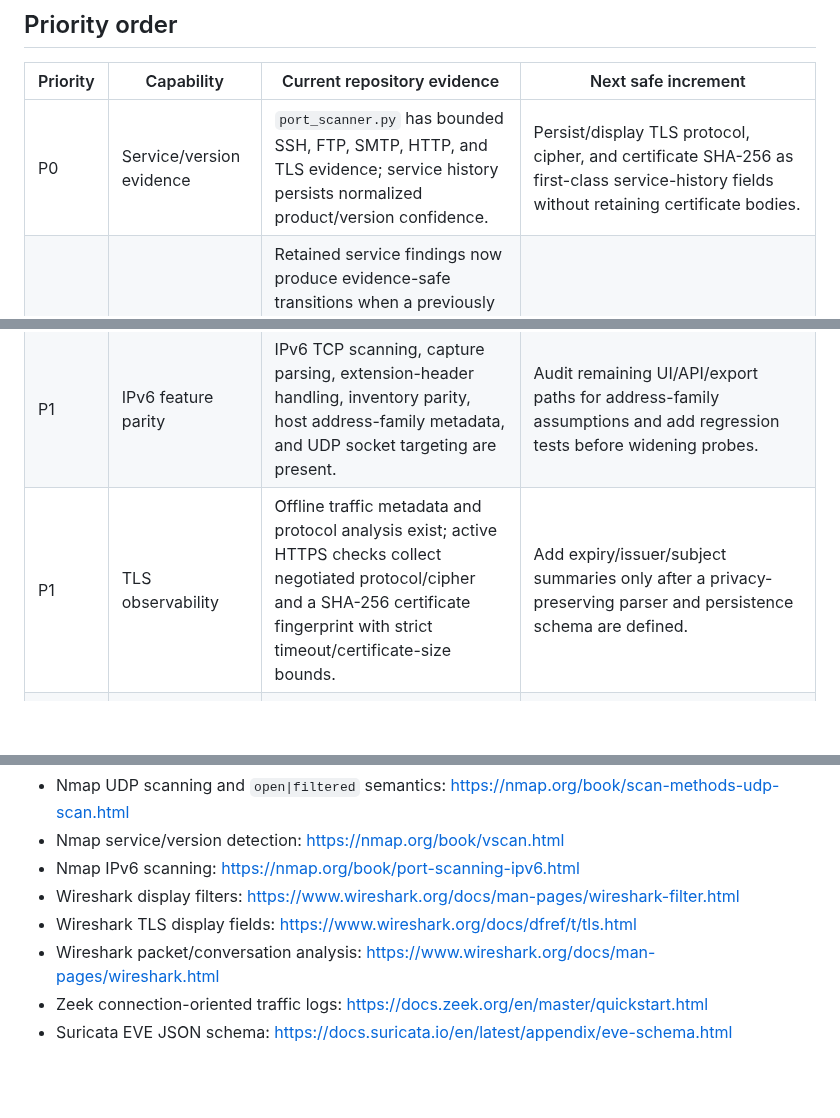
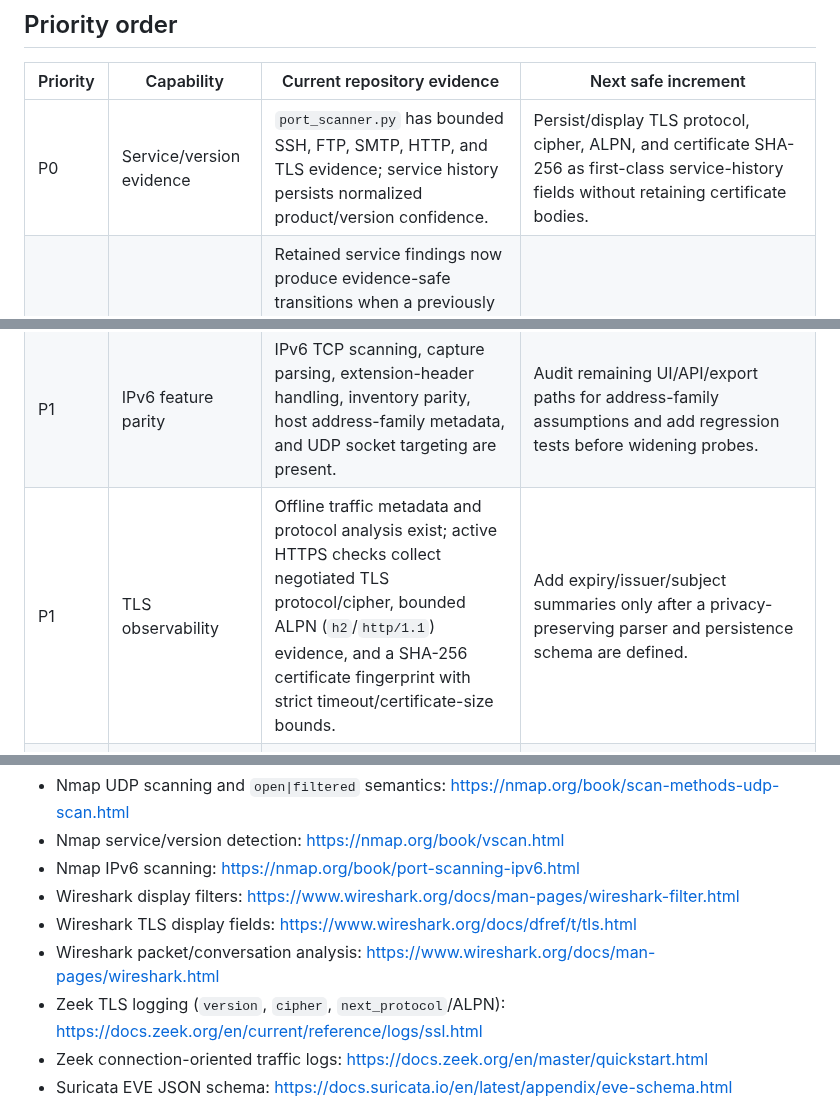
Before and after one commit to Adam-Ghanem/NetWatch, a Markdown page: docs/network-feature-backlog.md, 3 parts joined by grey strips. Rendered like a GitHub page; blank space fills up the shorter version.

Commit message:
Update TLS observability backlog

```diff
--- a/docs/network-feature-backlog.md
+++ b/docs/network-feature-backlog.md
@@ -6,11 +6,11 @@ This backlog is maintained from repository inspection plus upstream documentatio
 
 | Priority | Capability | Current repository evidence | Next safe increment |
 | --- | --- | --- | --- |
-| P0 | Service/version evidence | `port_scanner.py` has bounded SSH, FTP, SMTP, HTTP, and TLS evidence; service history persists normalized product/version confidence. | Persist/display TLS protocol, cipher, and certificate SHA-256 as first-class service-history fields without retaining certificate bodies. |
+| P0 | Service/version evidence | `port_scanner.py` has bounded SSH, FTP, SMTP, HTTP, and TLS evidence; service history persists normalized product/version confidence. | Persist/display TLS protocol, cipher, ALPN, and certificate SHA-256 as first-class service-history fields without retaining certificate bodies. |
 | P1 | Service reachability change intelligence | Retained service findings now produce evidence-safe transitions when a previously unconfirmed service becomes `Open`, or when a previously confirmed `Open` service is no longer confirmed open. Filtered/timeouts are never mislabeled as proof of downtime, and the events flow into the existing asset timeline. | Add configurable alert-policy hooks for high-risk newly reachable services while preserving debounce and authorization boundaries. |
 | P1 | Conservative UDP service checks | `udp_service_scanner.py` now adds opt-in DNS/NTP checks with one datagram per profile, no retries, a 512-byte receive cap, strict timeouts, and explicit `Open|Filtered` silence semantics. | Surface the bounded UDP profiles through authenticated API/CLI workflows and persist results in normalized service history. |
 | P1 | IPv6 feature parity | IPv6 TCP scanning, capture parsing, extension-header handling, inventory parity, host address-family metadata, and UDP socket targeting are present. | Audit remaining UI/API/export paths for address-family assumptions and add regression tests before widening probes. |
-| P1 | TLS observability | Offline traffic metadata and protocol analysis exist; active HTTPS checks collect negotiated protocol/cipher and a SHA-256 certificate fingerprint with strict timeout/certificate-size bounds. | Add expiry/issuer/subject summaries only after a privacy-preserving parser and persistence schema are defined. |
+| P1 | TLS observability | Offline traffic metadata and protocol analysis exist; active HTTPS checks collect negotiated TLS protocol/cipher, bounded ALPN (`h2`/`http/1.1`) evidence, and a SHA-256 certificate fingerprint with strict timeout/certificate-size bounds. | Add expiry/issuer/subject summaries only after a privacy-preserving parser and persistence schema are defined. |
 | P2 | Flow/session fidelity | Flow analysis, correlation, topology, timeline, display filters, Community ID, and anomaly modules exist. | Add TCP state/retransmission/termination-quality summaries from offline captures, inspired by Zeek connection semantics. |
 | P2 | Capture/filter UX | PCAP/PCAPNG import and flow display filters exist. | Improve saved filter presets, validation errors, and investigator-oriented protocol/endpoint/time-range pivots. |
 | P2 | Structured interoperability | JSON/CSV/report/export modules exist. | Add documented stable schemas for service and flow evidence, including address family, evidence source, confidence, and timestamps. |
@@ -25,6 +25,7 @@ This backlog is maintained from repository inspection plus upstream documentatio
 - Wireshark display filters: https://www.wireshark.org/docs/man-pages/wireshark-filter.html
 - Wireshark TLS display fields: https://www.wireshark.org/docs/dfref/t/tls.html
 - Wireshark packet/conversation analysis: https://www.wireshark.org/docs/man-pages/wireshark.html
+- Zeek TLS logging (`version`, `cipher`, `next_protocol`/ALPN): https://docs.zeek.org/en/current/reference/logs/ssl.html
 - Zeek connection-oriented traffic logs: https://docs.zeek.org/en/master/quickstart.html
 - Suricata EVE JSON schema: https://docs.suricata.io/en/latest/appendix/eve-schema.html
 
```
